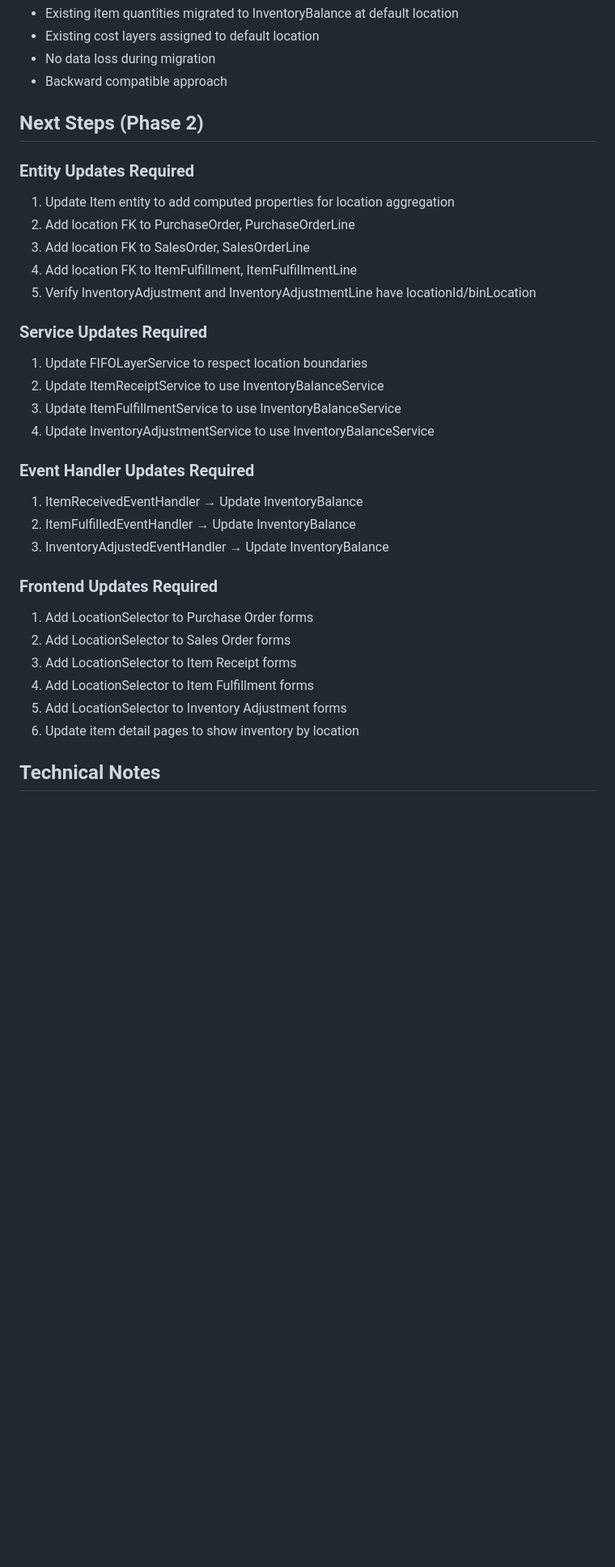
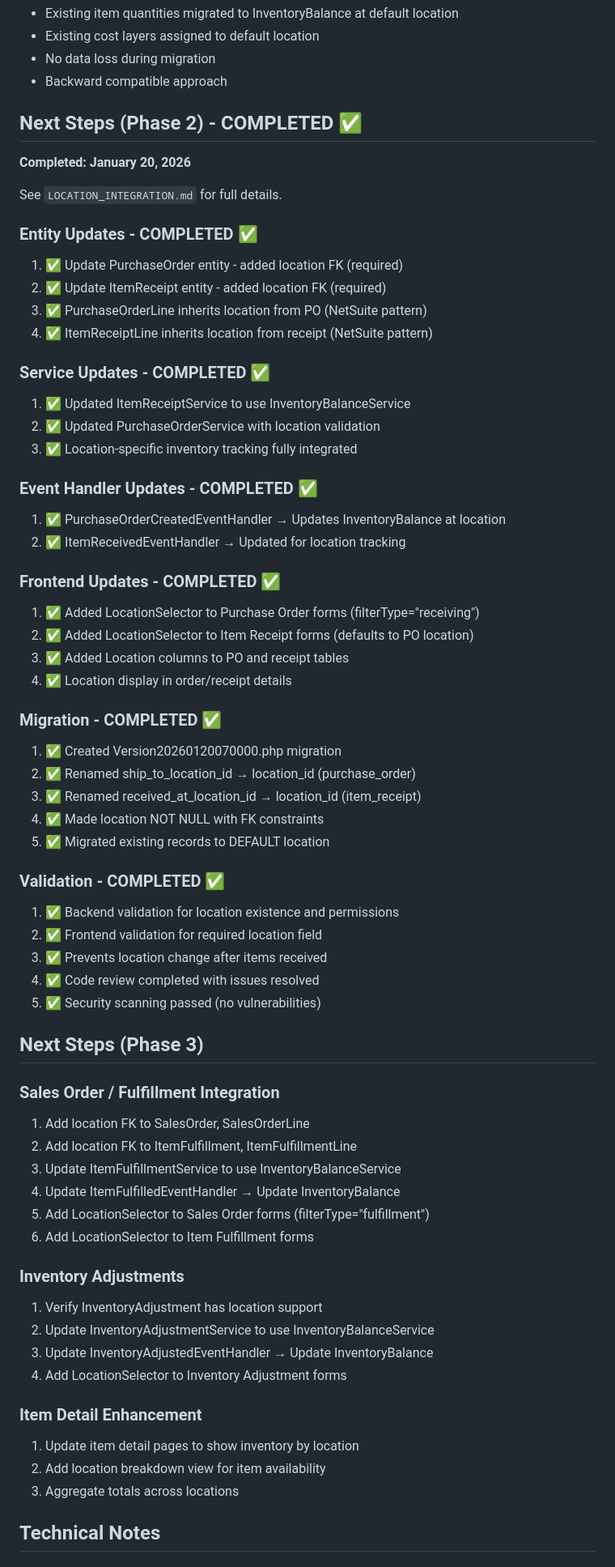
Before and after one commit to snebes/brickventory, a Markdown page: MULTI_LOCATION_IMPLEMENTATION.md, the part around the change. Shown at 81% size. GitHub-like rendering; blank space fills up the shorter version.

Commit message:
Docs: Add LOCATION_INTEGRATION.md and update Phase 2 completion status
Co-authored-by: snebes <666333+snebes@users.noreply.github.com>

```diff
--- a/MULTI_LOCATION_IMPLEMENTATION.md
+++ b/MULTI_LOCATION_IMPLEMENTATION.md
@@ -303,33 +303,67 @@ Transaction types supported: receipt, adjustment_increase, adjustment_decrease,
 - No data loss during migration
 - Backward compatible approach
 
-## Next Steps (Phase 2)
+## Next Steps (Phase 2) - COMPLETED ✅
 
-### Entity Updates Required
-1. Update Item entity to add computed properties for location aggregation
-2. Add location FK to PurchaseOrder, PurchaseOrderLine
-3. Add location FK to SalesOrder, SalesOrderLine
-4. Add location FK to ItemFulfillment, ItemFulfillmentLine
-5. Verify InventoryAdjustment and InventoryAdjustmentLine have locationId/binLocation
+**Completed: January 20, 2026**
 
-### Service Updates Required
-1. Update FIFOLayerService to respect location boundaries
-2. Update ItemReceiptService to use InventoryBalanceService
+See `LOCATION_INTEGRATION.md` for full details.
+
+### Entity Updates - COMPLETED ✅
+1. ✅ Update PurchaseOrder entity - added location FK (required)
+2. ✅ Update ItemReceipt entity - added location FK (required)
+3. ✅ PurchaseOrderLine inherits location from PO (NetSuite pattern)
+4. ✅ ItemReceiptLine inherits location from receipt (NetSuite pattern)
+
+### Service Updates - COMPLETED ✅
+1. ✅ Updated ItemReceiptService to use InventoryBalanceService
+2. ✅ Updated PurchaseOrderService with location validation
+3. ✅ Location-specific inventory tracking fully integrated
+
+### Event Handler Updates - COMPLETED ✅
+1. ✅ PurchaseOrderCreatedEventHandler → Updates InventoryBalance at location
+2. ✅ ItemReceivedEventHandler → Updated for location tracking
+
+### Frontend Updates - COMPLETED ✅
+1. ✅ Added LocationSelector to Purchase Order forms (filterType="receiving")
+2. ✅ Added LocationSelector to Item Receipt forms (defaults to PO location)
+3. ✅ Added Location columns to PO and receipt tables
+4. ✅ Location display in order/receipt details
+
+### Migration - COMPLETED ✅
+1. ✅ Created Version20260120070000.php migration
+2. ✅ Renamed ship_to_location_id → location_id (purchase_order)
+3. ✅ Renamed received_at_location_id → location_id (item_receipt)
+4. ✅ Made location NOT NULL with FK constraints
+5. ✅ Migrated existing records to DEFAULT location
+
+### Validation - COMPLETED ✅
+1. ✅ Backend validation for location existence and permissions
+2. ✅ Frontend validation for required location field
+3. ✅ Prevents location change after items received
+4. ✅ Code review completed with issues resolved
+5. ✅ Security scanning passed (no vulnerabilities)
+
+## Next Steps (Phase 3)
+
+### Sales Order / Fulfillment Integration
+1. Add location FK to SalesOrder, SalesOrderLine
+2. Add location FK to ItemFulfillment, ItemFulfillmentLine
 3. Update ItemFulfillmentService to use InventoryBalanceService
-4. Update InventoryAdjustmentService to use InventoryBalanceService
+4. Update ItemFulfilledEventHandler → Update InventoryBalance
+5. Add LocationSelector to Sales Order forms (filterType="fulfillment")
+6. Add LocationSelector to Item Fulfillment forms
 
-### Event Handler Updates Required
-1. ItemReceivedEventHandler → Update InventoryBalance
-2. ItemFulfilledEventHandler → Update InventoryBalance
-3. InventoryAdjustedEventHandler → Update InventoryBalance
+### Inventory Adjustments
+1. Verify InventoryAdjustment has location support
+2. Update InventoryAdjustmentService to use InventoryBalanceService
+3. Update InventoryAdjustedEventHandler → Update InventoryBalance
+4. Add LocationSelector to Inventory Adjustment forms
 
-### Frontend Updates Required
-1. Add LocationSelector to Purchase Order forms
-2. Add LocationSelector to Sales Order forms
-3. Add LocationSelector to Item Receipt forms
-4. Add LocationSelector to Item Fulfillment forms
-5. Add LocationSelector to Inventory Adjustment forms
-6. Update item detail pages to show inventory by location
+### Item Detail Enhancement
+1. Update item detail pages to show inventory by location
+2. Add location breakdown view for item availability
+3. Aggregate totals across locations
 
 ## Technical Notes
 
```
Also changed, not shown: LOCATION_INTEGRATION.md (added, +491 -0 lines).
